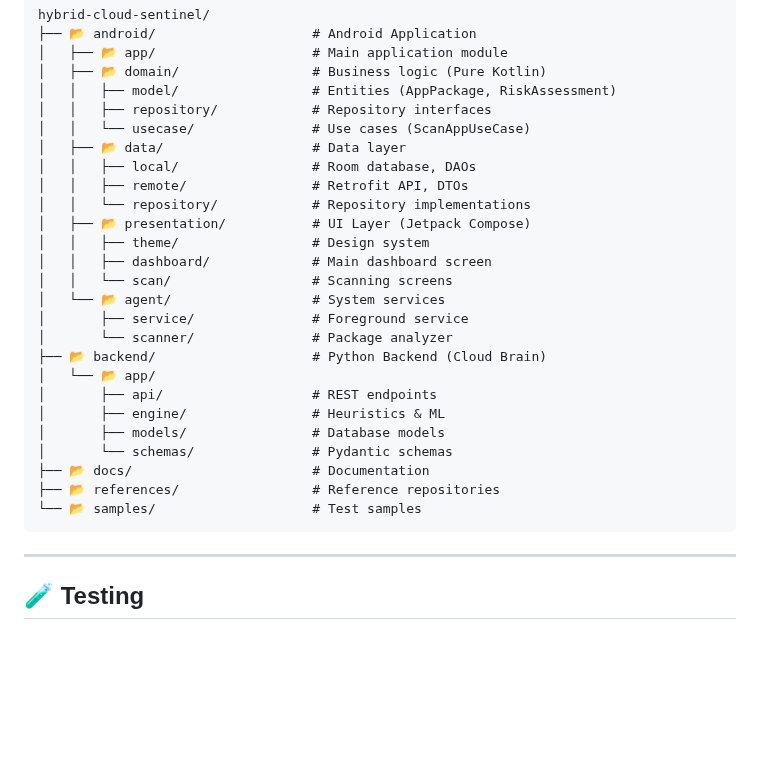
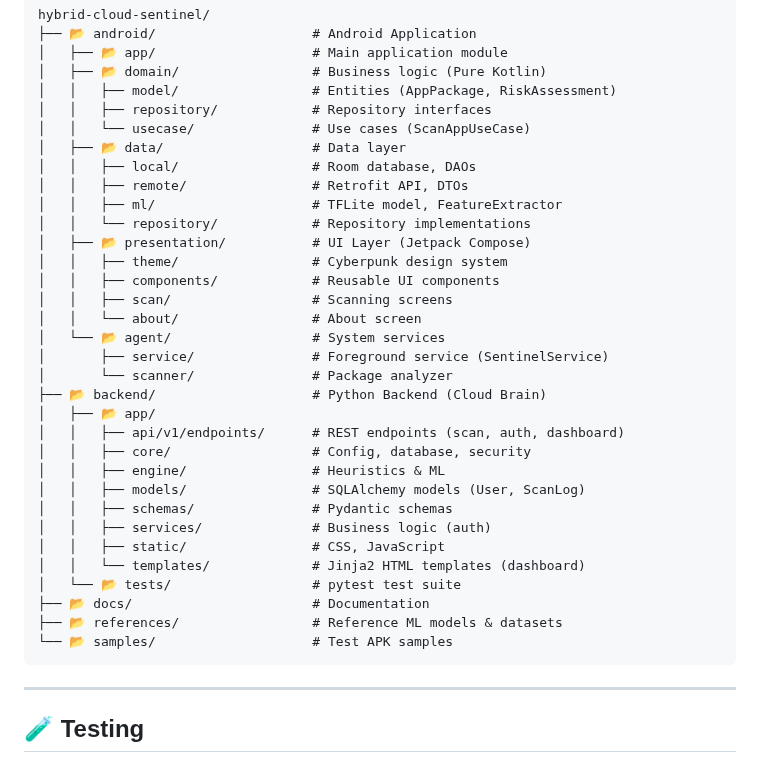
Before and after one commit to abbasiandev/raybod, a Markdown page: readme.md, the part around the change. Rendered like a GitHub page; blank space fills up the shorter version.

Commit message:
docs: Update project structure with new backend components
- Added ml/ folder under data layer (TFLite, FeatureExtractor)
- Updated presentation with components/, about/ folders
- Expanded backend structure with api/v1/endpoints, core, services
- Added static/ and templates/ for dashboard UI
- Added tests/ folder reference

````diff
--- a/readme.md
+++ b/readme.md
@@ -194,23 +194,30 @@ hybrid-cloud-sentinel/
 │   ├── 📂 data/                   # Data layer
 │   │   ├── local/                 # Room database, DAOs
 │   │   ├── remote/                # Retrofit API, DTOs
+│   │   ├── ml/                    # TFLite model, FeatureExtractor
 │   │   └── repository/            # Repository implementations
 │   ├── 📂 presentation/           # UI Layer (Jetpack Compose)
-│   │   ├── theme/                 # Design system
-│   │   ├── dashboard/             # Main dashboard screen
-│   │   └── scan/                  # Scanning screens
+│   │   ├── theme/                 # Cyberpunk design system
+│   │   ├── components/            # Reusable UI components
+│   │   ├── scan/                  # Scanning screens
+│   │   └── about/                 # About screen
 │   └── 📂 agent/                  # System services
-│       ├── service/               # Foreground service
+│       ├── service/               # Foreground service (SentinelService)
 │       └── scanner/               # Package analyzer
 ├── 📂 backend/                    # Python Backend (Cloud Brain)
-│   └── 📂 app/
-│       ├── api/                   # REST endpoints
-│       ├── engine/                # Heuristics & ML
-│       ├── models/                # Database models
-│       └── schemas/               # Pydantic schemas
+│   ├── 📂 app/
+│   │   ├── api/v1/endpoints/      # REST endpoints (scan, auth, dashboard)
+│   │   ├── core/                  # Config, database, security
+│   │   ├── engine/                # Heuristics & ML
+│   │   ├── models/                # SQLAlchemy models (User, ScanLog)
+│   │   ├── schemas/               # Pydantic schemas
+│   │   ├── services/              # Business logic (auth)
+│   │   ├── static/                # CSS, JavaScript
+│   │   └── templates/             # Jinja2 HTML templates (dashboard)
+│   └── 📂 tests/                  # pytest test suite
 ├── 📂 docs/                       # Documentation
-├── 📂 references/                 # Reference repositories
-└── 📂 samples/                    # Test samples
+├── 📂 references/                 # Reference ML models & datasets
+└── 📂 samples/                    # Test APK samples
 ```
 
 ---
````
